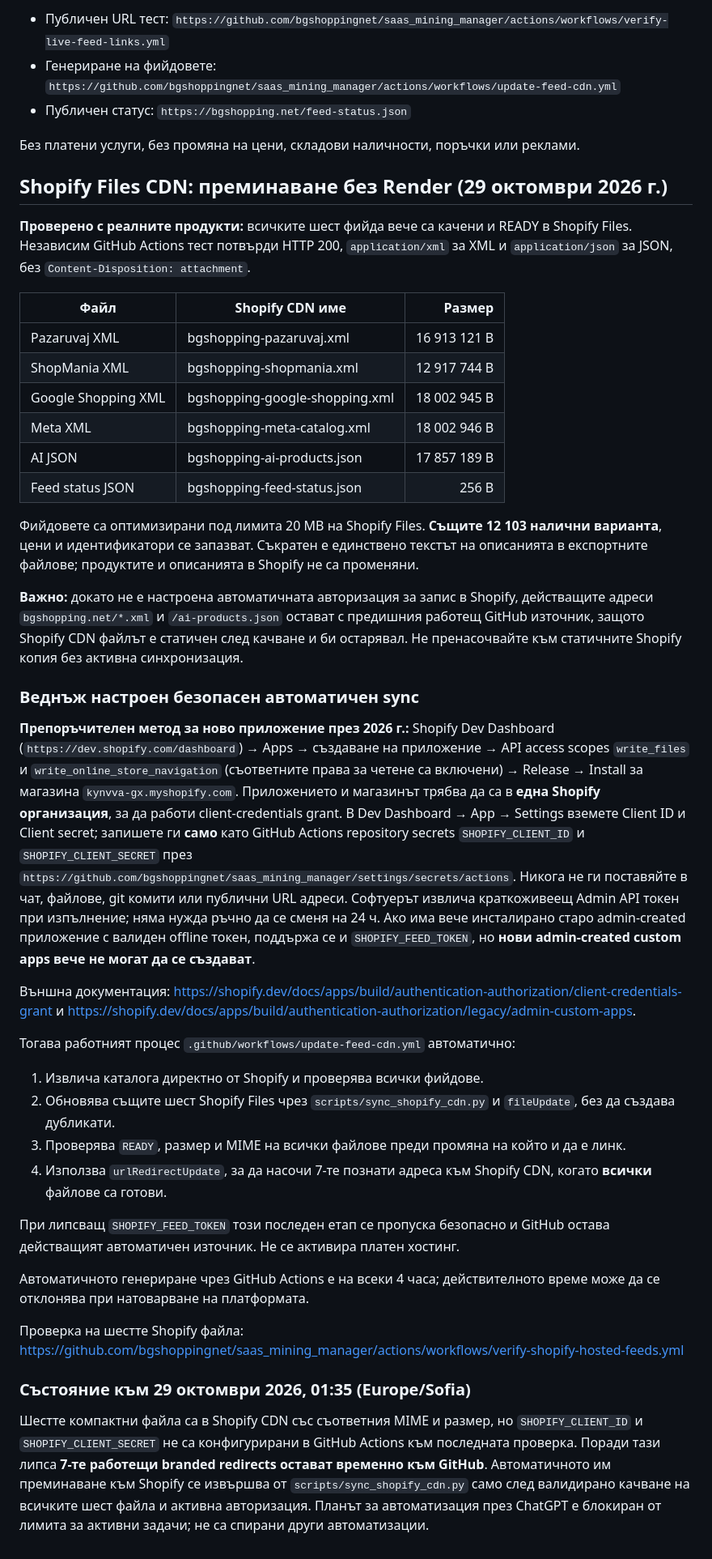
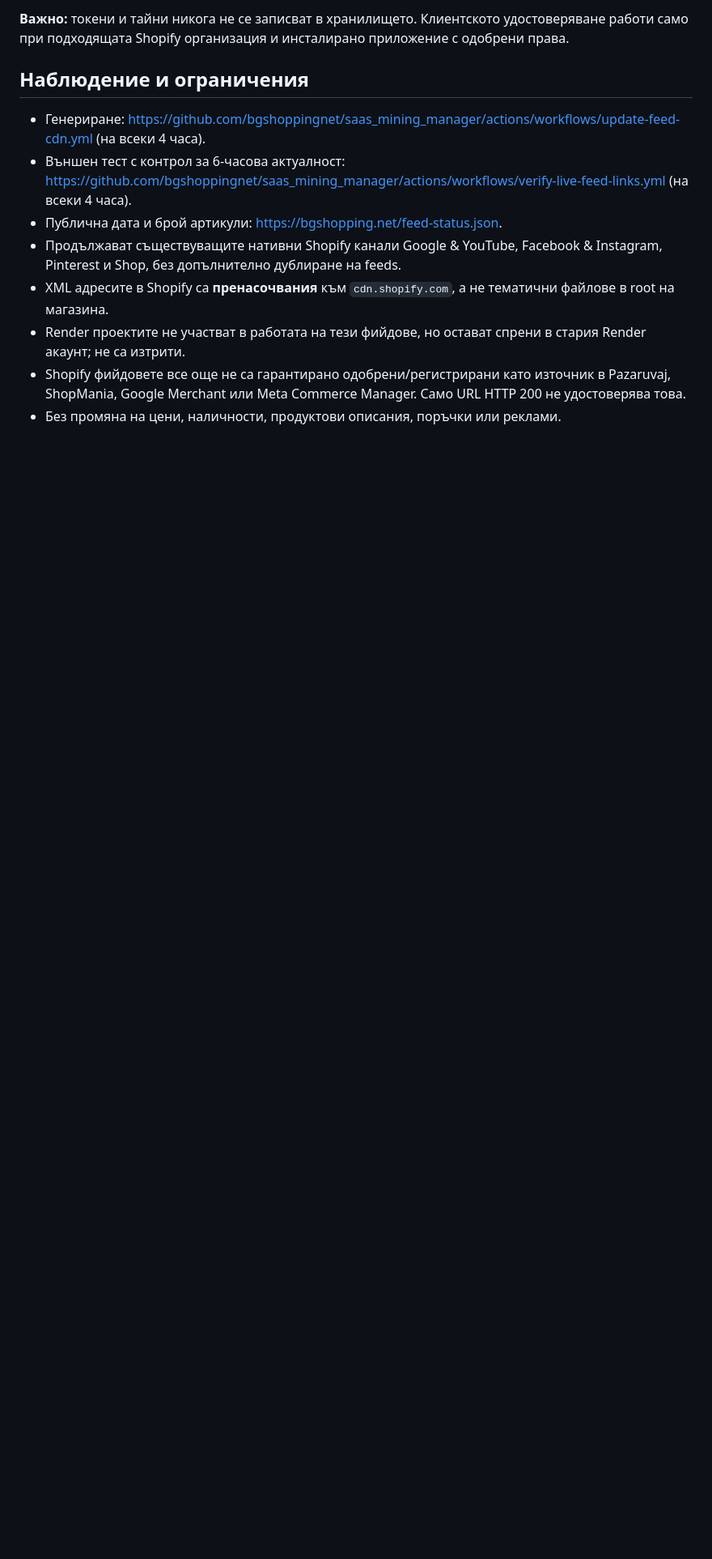
Before and after one commit to bgshoppingnet/saas_mining_manager, a Markdown page: BGSHOPPING_OWN_FEEDS_SETUP_BG.md, the part around one of its changes. Shown at 81% size. Drawn GitHub-style; blank space fills up the shorter version.

```diff
--- a/BGSHOPPING_OWN_FEEDS_SETUP_BG.md
+++ b/BGSHOPPING_OWN_FEEDS_SETUP_BG.md
@@ -49,47 +47,13 @@ Google & YouTube, Facebook & Instagram, Pinterest и Shop продължават
 
-- Публичен URL тест: `https://github.com/bgshoppingnet/saas_mining_manager/actions/workflows/verify-live-feed-links.yml`
-- Генериране на фийдовете: `https://github.com/bgshoppingnet/saas_mining_manager/actions/workflows/update-feed-cdn.yml`
-- Публичен статус: `https://bgshopping.net/feed-status.json`
+**Важно:** токени и тайни никога не се записват в хранилището. Клиентското удостоверяване работи само при подходящата Shopify организация и инсталирано приложение с одобрени права.
 
-Без платени услуги, без промяна на цени, складови наличности, поръчки или реклами.
+## Наблюдение и ограничения
 
-
-## Shopify Files CDN: преминаване без Render (29 октомври 2026 г.)
-
-**Проверено с реалните продукти:** всичките шест фийда вече са качени и READY в Shopify Files. Независим GitHub Actions тест потвърди HTTP 200, `application/xml` за XML и `application/json` за JSON, без `Content-Disposition: attachment`.
-
-| Файл | Shopify CDN име | Размер |
-|---|---|---:|
-| Pazaruvaj XML | bgshopping-pazaruvaj.xml | 16 913 121 B |
-| ShopMania XML | bgshopping-shopmania.xml | 12 917 744 B |
-| Google Shopping XML | bgshopping-google-shopping.xml | 18 002 945 B |
-| Meta XML | bgshopping-meta-catalog.xml | 18 002 946 B |
-| AI JSON | bgshopping-ai-products.json | 17 857 189 B |
-| Feed status JSON | bgshopping-feed-status.json | 256 B |
-
-Фийдовете са оптимизирани под лимита 20 MB на Shopify Files. **Същите 12 103 налични варианта**, цени и идентификатори се запазват. Съкратен е единствено текстът на описанията в експортните файлове; продуктите и описанията в Shopify не са променяни.
-
-**Важно:** докато не е настроена автоматичната авторизация за запис в Shopify, действащите адреси `bgshopping.net/*.xml` и `/ai-products.json` остават с предишния работещ GitHub източник, защото Shopify CDN файлът е статичен след качване и би остарявал. Не пренасочвайте към статичните Shopify копия без активна синхронизация.
-
-### Веднъж настроен безопасен автоматичен sync
-
-**Препоръчителен метод за ново приложение през 2026 г.:** Shopify Dev Dashboard (`https://dev.shopify.com/dashboard`) → Apps → създаване на приложение → API access scopes `write_files` и `write_online_store_navigation` (съответните права за четене са включени) → Release → Install за магазина `kynvva-gx.myshopify.com`. Приложението и магазинът трябва да са в **една Shopify организация**, за да работи client-credentials grant. В Dev Dashboard → App → Settings вземете Client ID и Client secret; запишете ги **само** като GitHub Actions repository secrets `SHOPIFY_CLIENT_ID` и `SHOPIFY_CLIENT_SECRET` през `https://github.com/bgshoppingnet/saas_mining_manager/settings/secrets/actions`. Никога не ги поставяйте в чат, файлове, git комити или публични URL адреси. Софтуерът извлича краткоживеещ Admin API токен при изпълнение; няма нужда ръчно да се сменя на 24 ч. Ако има вече инсталирано старо admin-created приложение с валиден offline токен, поддържа се и `SHOPIFY_FEED_TOKEN`, но **нови admin-created custom apps вече не могат да се създават**.
-
-Външна документация: https://shopify.dev/docs/apps/build/authentication-authorization/client-credentials-grant и https://shopify.dev/docs/apps/build/authentication-authorization/legacy/admin-custom-apps.
-
-Тогава работният процес `.github/workflows/update-feed-cdn.yml` автоматично:
-
-1. Извлича каталога директно от Shopify и проверява всички фийдове.
-2. Обновява същите шест Shopify Files чрез `scripts/sync_shopify_cdn.py` и `fileUpdate`, без да създава дубликати.
-3. Проверява `READY`, размер и MIME на всички файлове преди промяна на който и да е линк.
-4. Използва `urlRedirectUpdate`, за да насочи 7-те познати адреса към Shopify CDN, когато **всички** файлове са готови.
-
-При липсващ `SHOPIFY_FEED_TOKEN` този последен етап се пропуска безопасно и GitHub остава действащият автоматичен източник. Не се активира платен хостинг.
-
-Автоматичното генериране чрез GitHub Actions е на всеки 4 часа; действителното време може да се отклонява при натоварване на платформата.
-
-Проверка на шестте Shopify файла: https://github.com/bgshoppingnet/saas_mining_manager/actions/workflows/verify-shopify-hosted-feeds.yml
-
-### Състояние към 29 октомври 2026, 01:35 (Europe/Sofia)
-
-Шестте компактни файла са в Shopify CDN със съответния MIME и размер, но `SHOPIFY_CLIENT_ID` и `SHOPIFY_CLIENT_SECRET` не са конфигурирани в GitHub Actions към последната проверка. Поради тази липса **7-те работещи branded redirects остават временно към GitHub**. Автоматичното им преминаване към Shopify се извършва от `scripts/sync_shopify_cdn.py` само след валидирано качване на всичките шест файла и активна авторизация. Планът за автоматизация през ChatGPT е блокиран от лимита за активни задачи; не са спирани други автоматизации.
+- Генериране: https://github.com/bgshoppingnet/saas_mining_manager/actions/workflows/update-feed-cdn.yml (на всеки 4 часа).
+- Външен тест с контрол за 6-часова актуалност: https://github.com/bgshoppingnet/saas_mining_manager/actions/workflows/verify-live-feed-links.yml (на всеки 4 часа).
+- Публична дата и брой артикули: https://bgshopping.net/feed-status.json.
+- Продължават съществуващите нативни Shopify канали Google & YouTube, Facebook & Instagram, Pinterest и Shop, без допълнително дублиране на feeds.
+- XML адресите в Shopify са **пренасочвания** към `cdn.shopify.com`, а не тематични файлове в root на магазина.
+- Render проектите не участват в работата на тези фийдове, но остават спрени в стария Render акаунт; не са изтрити.
+- Shopify фийдовете все още не са гарантирано одобрени/регистрирани като източник в Pazaruvaj, ShopMania, Google Merchant или Meta Commerce Manager. Само URL HTTP 200 не удостоверява това.
+- Без промяна на цени, наличности, продуктови описания, поръчки или реклами.
```
Also changed, not shown: other parts of BGSHOPPING_OWN_FEEDS_SETUP_BG.md (+31 -33 lines).
